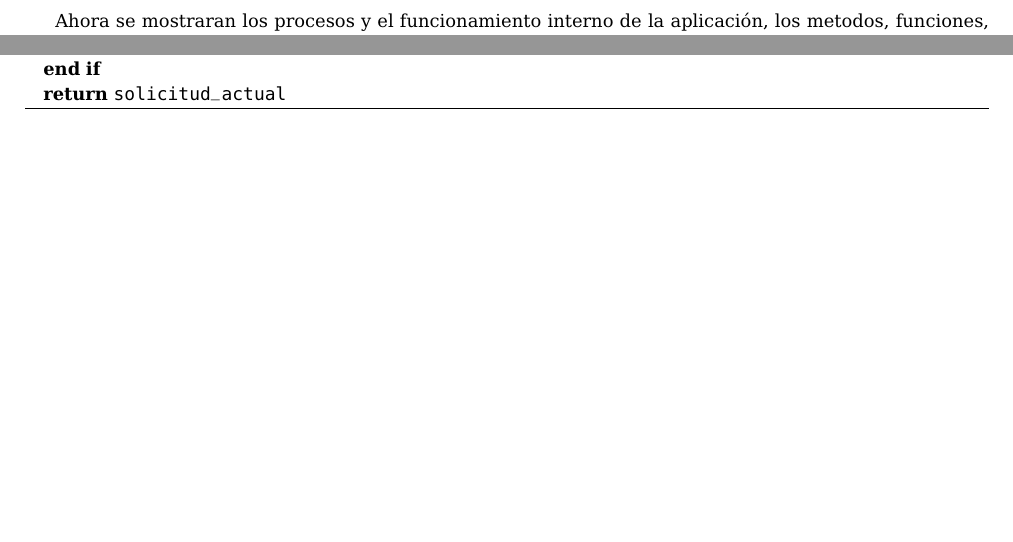
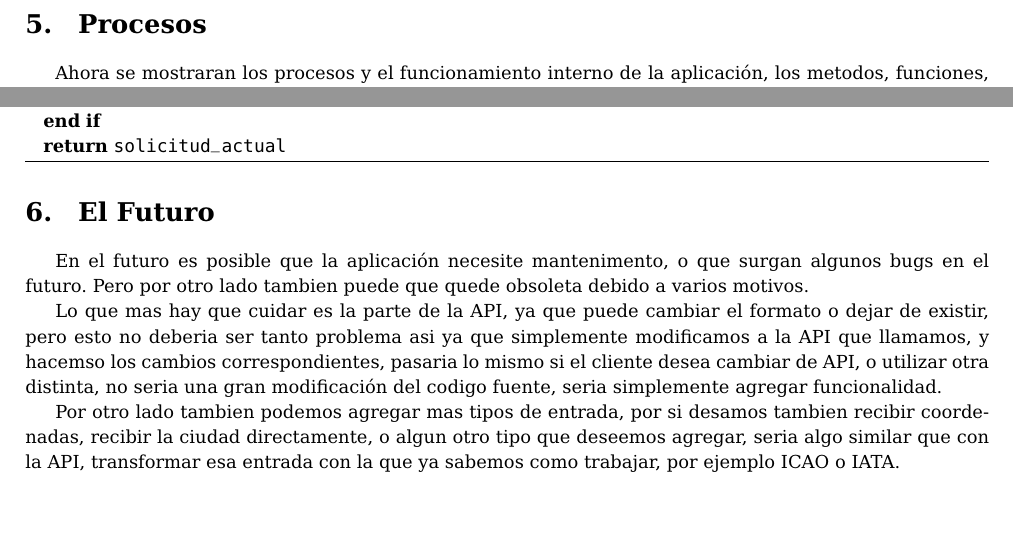
Before and after one commit to SlemimanPzz/AirportWeatherApp, a LaTeX document (Info/LaTeX/main.tex, which reads Info/LaTeX/Secciones/Futuro.tex): two parts of pages 4 and 7 of 7, joined at a grey line, cut at the place of the change, the shorter picture padded with empty space. Compiled offline with pdfLaTeX.

Commit message:
Pequeños Cambios Extra

```diff
--- /dev/null
+++ b/Info/LaTeX/Secciones/Futuro.tex
@@ -0,0 +1,10 @@
+En el futuro es posible que la aplicación necesite mantenimento, o que surgan algunos bugs en el futuro. Pero por otro lado tambien puede
+que quede obsoleta debido a varios motivos.
+
+Lo que mas hay que cuidar es la parte de la API, ya que puede cambiar el formato o dejar de existir, pero esto no deberia ser tanto problema
+asi ya que simplemente modificamos a la API que llamamos, y hacemso los cambios correspondientes, pasaria lo mismo si el cliente desea cambiar
+de API, o utilizar otra distinta, no seria una gran modificación del codigo fuente, seria simplemente agregar funcionalidad.
+
+Por otro lado tambien podemos agregar mas tipos de entrada, por si desamos tambien recibir coordenadas, recibir la ciudad directamente,
+o algun otro tipo que deseemos agregar, seria algo similar que con la API, transformar esa entrada con la que ya sabemos como trabajar,
+por ejemplo ICAO o IATA.
--- a/Info/LaTeX/main.tex
+++ b/Info/LaTeX/main.tex
@@ -102,5 +102,8 @@
     \label{sec:Procesos}
     \input{Secciones/Procesos.tex}
 
+    \section{El Futuro}
+    \input{Secciones/Futuro.tex}
+
 
 \end{document}
```
Also changed, not shown: Info/LaTeX/Secciones/EntendiendoElProblema.tex (+1 -1 lines), Info/LaTeX/main.pdf.
